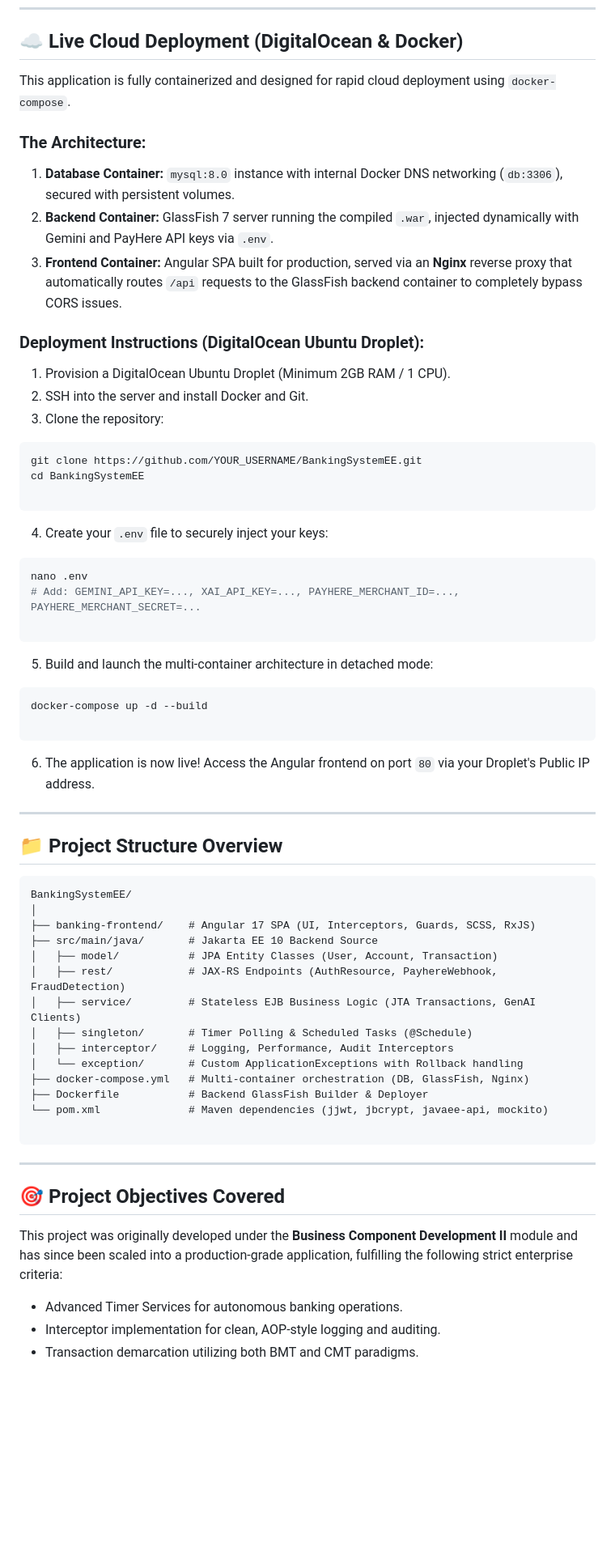
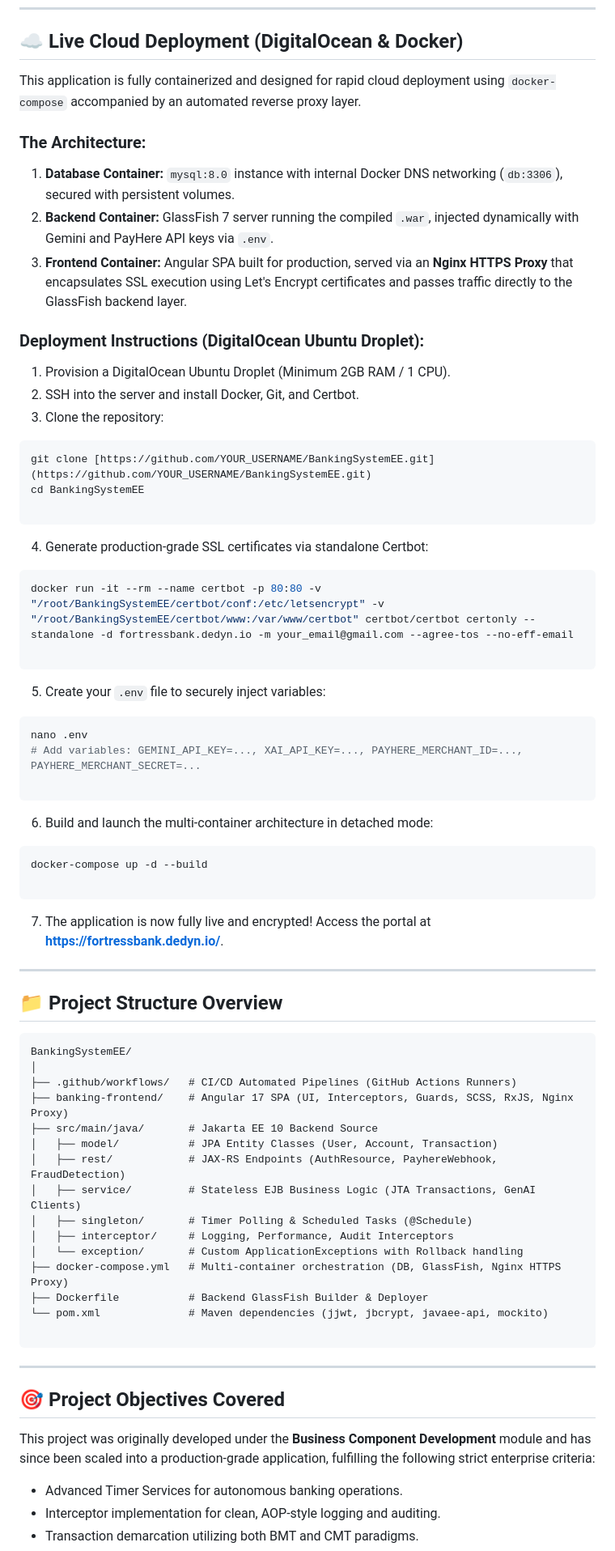
Before and after one commit to dilansachcha/BankingSystemEE, a Markdown page: README.md, the part around one of its changes. Shown at 81% size. Drawn GitHub-style; blank space fills up the shorter version.

````diff
--- a/README.md
+++ b/README.md
@@ -158,42 +167,48 @@ The backend business logic is rigorously tested, covering 50+ enterprise scenari
 
 ## ☁️ Live Cloud Deployment (DigitalOcean & Docker)
 
-This application is fully containerized and designed for rapid cloud deployment using `docker-compose`.
+This application is fully containerized and designed for rapid cloud deployment using `docker-compose` accompanied by an automated reverse proxy layer.
 
 ### The Architecture:
 
 1. **Database Container:** `mysql:8.0` instance with internal Docker DNS networking (`db:3306`), secured with persistent volumes.
 2. **Backend Container:** GlassFish 7 server running the compiled `.war`, injected dynamically with Gemini and PayHere API keys via `.env`.
-3. **Frontend Container:** Angular SPA built for production, served via an **Nginx** reverse proxy that automatically routes `/api` requests to the GlassFish backend container to completely bypass CORS issues.
+3. **Frontend Container:** Angular SPA built for production, served via an **Nginx HTTPS Proxy** that encapsulates SSL execution using Let's Encrypt certificates and passes traffic directly to the GlassFish backend layer.
 
 ### Deployment Instructions (DigitalOcean Ubuntu Droplet):
 
 1. Provision a DigitalOcean Ubuntu Droplet (Minimum 2GB RAM / 1 CPU).
-2. SSH into the server and install Docker and Git.
+2. SSH into the server and install Docker, Git, and Certbot.
 3. Clone the repository:
 ```bash
-git clone https://github.com/YOUR_USERNAME/BankingSystemEE.git
+git clone [https://github.com/YOUR_USERNAME/BankingSystemEE.git](https://github.com/YOUR_USERNAME/BankingSystemEE.git)
 cd BankingSystemEE
 
 ```
 
+4. Generate production-grade SSL certificates via standalone Certbot:
 
-4. Create your `.env` file to securely inject your keys:
 ```bash
-nano .env
-# Add: GEMINI_API_KEY=..., XAI_API_KEY=..., PAYHERE_MERCHANT_ID=..., PAYHERE_MERCHANT_SECRET=...
+docker run -it --rm --name certbot -p 80:80 -v "/root/BankingSystemEE/certbot/conf:/etc/letsencrypt" -v "/root/BankingSystemEE/certbot/www:/var/www/certbot" certbot/certbot certonly --standalone -d fortressbank.dedyn.io -m your_email@gmail.com --agree-tos --no-eff-email
 
 ```
 
+5. Create your `.env` file to securely inject variables:
 
-5. Build and launch the multi-container architecture in detached mode:
+```bash
+nano .env
+# Add variables: GEMINI_API_KEY=..., XAI_API_KEY=..., PAYHERE_MERCHANT_ID=..., PAYHERE_MERCHANT_SECRET=...
+
+```
+
+6. Build and launch the multi-container architecture in detached mode:
+
 ```bash
 docker-compose up -d --build
 
 ```
 
-
-6. The application is now live! Access the Angular frontend on port `80` via your Droplet's Public IP address.
+7. The application is now fully live and encrypted! Access the portal at **https://fortressbank.dedyn.io/**.
 
 ---
 
@@ -202,7 +217,8 @@ docker-compose up -d --build
 ```plaintext
 BankingSystemEE/
 │
-├── banking-frontend/    # Angular 17 SPA (UI, Interceptors, Guards, SCSS, RxJS)
+├── .github/workflows/   # CI/CD Automated Pipelines (GitHub Actions Runners)
+├── banking-frontend/    # Angular 17 SPA (UI, Interceptors, Guards, SCSS, RxJS, Nginx Proxy)
 ├── src/main/java/       # Jakarta EE 10 Backend Source
 │   ├── model/           # JPA Entity Classes (User, Account, Transaction)
 │   ├── rest/            # JAX-RS Endpoints (AuthResource, PayhereWebhook, FraudDetection)
@@ -210,7 +226,7 @@ BankingSystemEE/
 │   ├── singleton/       # Timer Polling & Scheduled Tasks (@Schedule)
 │   ├── interceptor/     # Logging, Performance, Audit Interceptors
 │   └── exception/       # Custom ApplicationExceptions with Rollback handling
-├── docker-compose.yml   # Multi-container orchestration (DB, GlassFish, Nginx)
+├── docker-compose.yml   # Multi-container orchestration (DB, GlassFish, Nginx HTTPS Proxy)
 ├── Dockerfile           # Backend GlassFish Builder & Deployer
 └── pom.xml              # Maven dependencies (jjwt, jbcrypt, javaee-api, mockito)
 
@@ -220,7 +236,7 @@ BankingSystemEE/
 
 ## 🎯 Project Objectives Covered
 
-This project was originally developed under the **Business Component Development II** module and has since been scaled into a production-grade application, fulfilling the following strict enterprise criteria:
+This project was originally developed under the **Business Component Development** module and has since been scaled into a production-grade application, fulfilling the following strict enterprise criteria:
 
 * Advanced Timer Services for autonomous banking operations.
 * Interceptor implementation for clean, AOP-style logging and auditing.
````
Also changed, not shown: other parts of README.md (+24 -15 lines).
